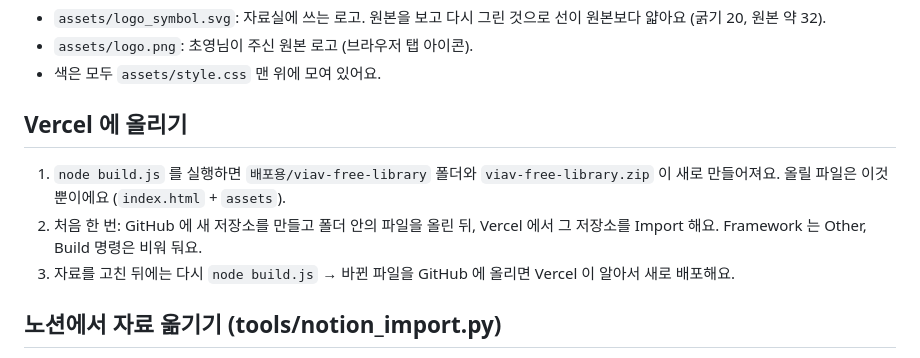
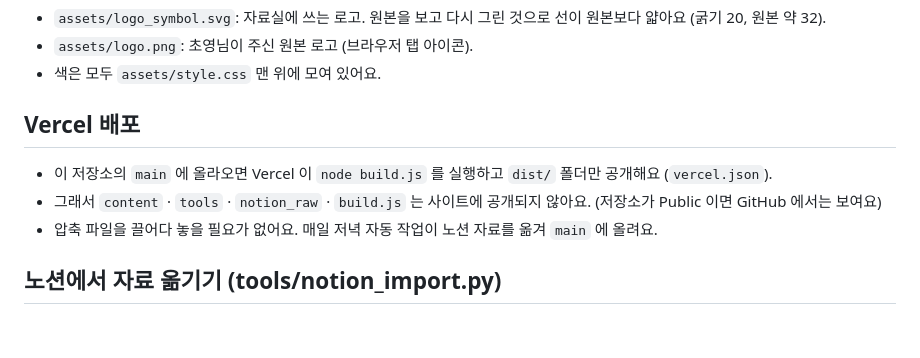
Before and after one commit to dlachdud/viav-free-library, a Markdown page: README.md, the part around the change. Drawn GitHub-style; blank space fills up the shorter version.

Commit message:
README: Vercel 배포 방식 설명 갱신
Co-Authored-By: Claude Opus 5.5 <noreply@anthropic.com>
Claude-Session: https://claude.ai/code/session_01TmxYUZbGWMMLocDPR9hNWf

```diff
--- a/README.md
+++ b/README.md
@@ -54,10 +54,10 @@
 - `assets/logo.png`: 초영님이 주신 원본 로고 (브라우저 탭 아이콘).
 - 색은 모두 `assets/style.css` 맨 위에 모여 있어요.
 
-## Vercel 에 올리기
-1. `node build.js` 를 실행하면 `배포용/viav-free-library` 폴더와 `viav-free-library.zip` 이 새로 만들어져요. 올릴 파일은 이것뿐이에요 (`index.html` + `assets`).
-2. 처음 한 번: GitHub 에 새 저장소를 만들고 폴더 안의 파일을 올린 뒤, Vercel 에서 그 저장소를 Import 해요. Framework 는 Other, Build 명령은 비워 둬요.
-3. 자료를 고친 뒤에는 다시 `node build.js` → 바뀐 파일을 GitHub 에 올리면 Vercel 이 알아서 새로 배포해요.
+## Vercel 배포
+- 이 저장소의 `main` 에 올라오면 Vercel 이 `node build.js` 를 실행하고 `dist/` 폴더만 공개해요 (`vercel.json`).
+- 그래서 `content` · `tools` · `notion_raw` · `build.js` 는 사이트에 공개되지 않아요. (저장소가 Public 이면 GitHub 에서는 보여요)
+- 압축 파일을 끌어다 놓을 필요가 없어요. 매일 저녁 자동 작업이 노션 자료를 옮겨 `main` 에 올려요.
 
 ## 노션에서 자료 옮기기 (tools/notion_import.py)
 1. 노션 「DM 자료 모음」의 하위 페이지를 읽어 `notion_raw/_pages.json`(아이콘 · 날짜 · 웹 게시)과 `notion_raw/<페이지 id>.md`(노션 원문 그대로)로 저장해요. (지금은 Claude 가 노션 연결로 읽어 저장해요. 다음 단계의 매일 자동 반영도 이 방식)
```
